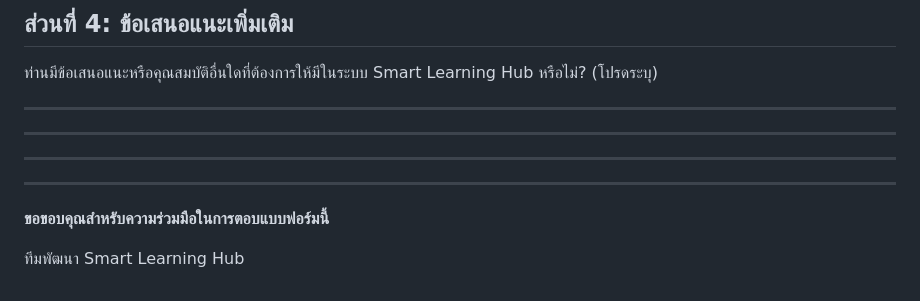
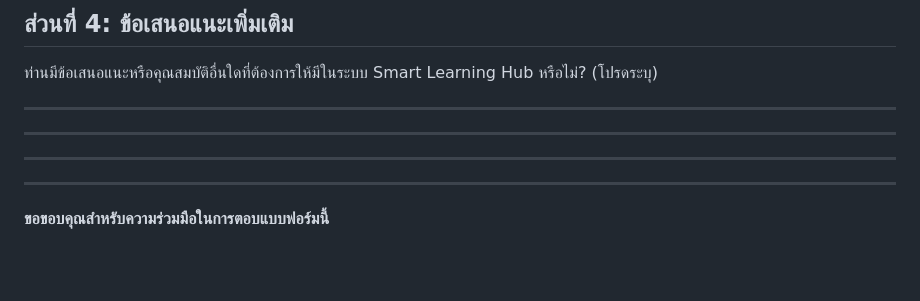
Before and after one commit to Kritternai/PyProject, a Markdown page: docs/DATA_GATHERING_FORM/DATA_GATHERING_FORM.md, the part around the change. Rendered like a GitHub page; blank space fills up the shorter version.

Commit message:
DATA_GATHERING_FORM Update

```diff
--- a/docs/DATA_GATHERING_FORM/DATA_GATHERING_FORM.md
+++ b/docs/DATA_GATHERING_FORM/DATA_GATHERING_FORM.md
@@ -82,5 +82,3 @@ ____________________________________________________________________
 ---
 
 **ขอขอบคุณสำหรับความร่วมมือในการตอบแบบฟอร์มนี้**
-
-ทีมพัฒนา Smart Learning Hub
```
